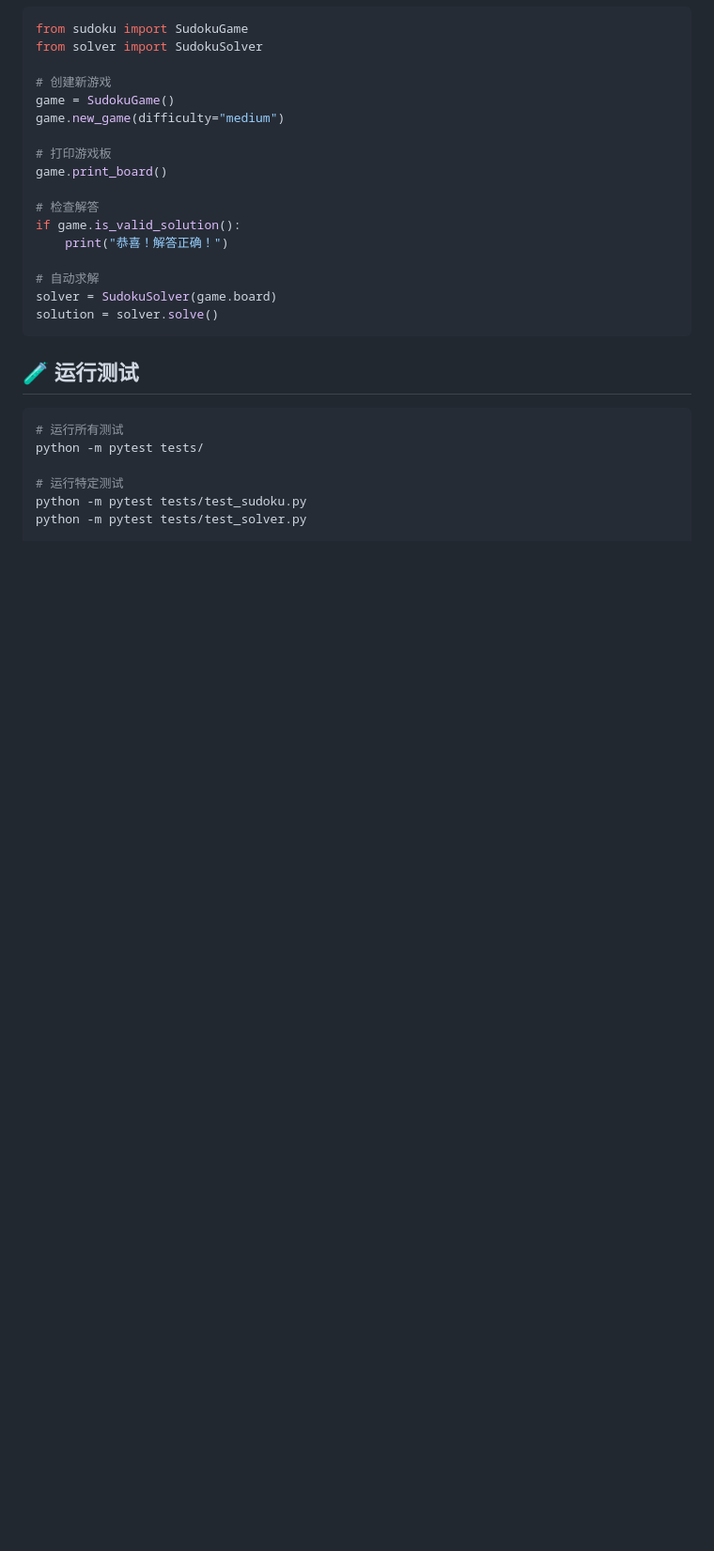
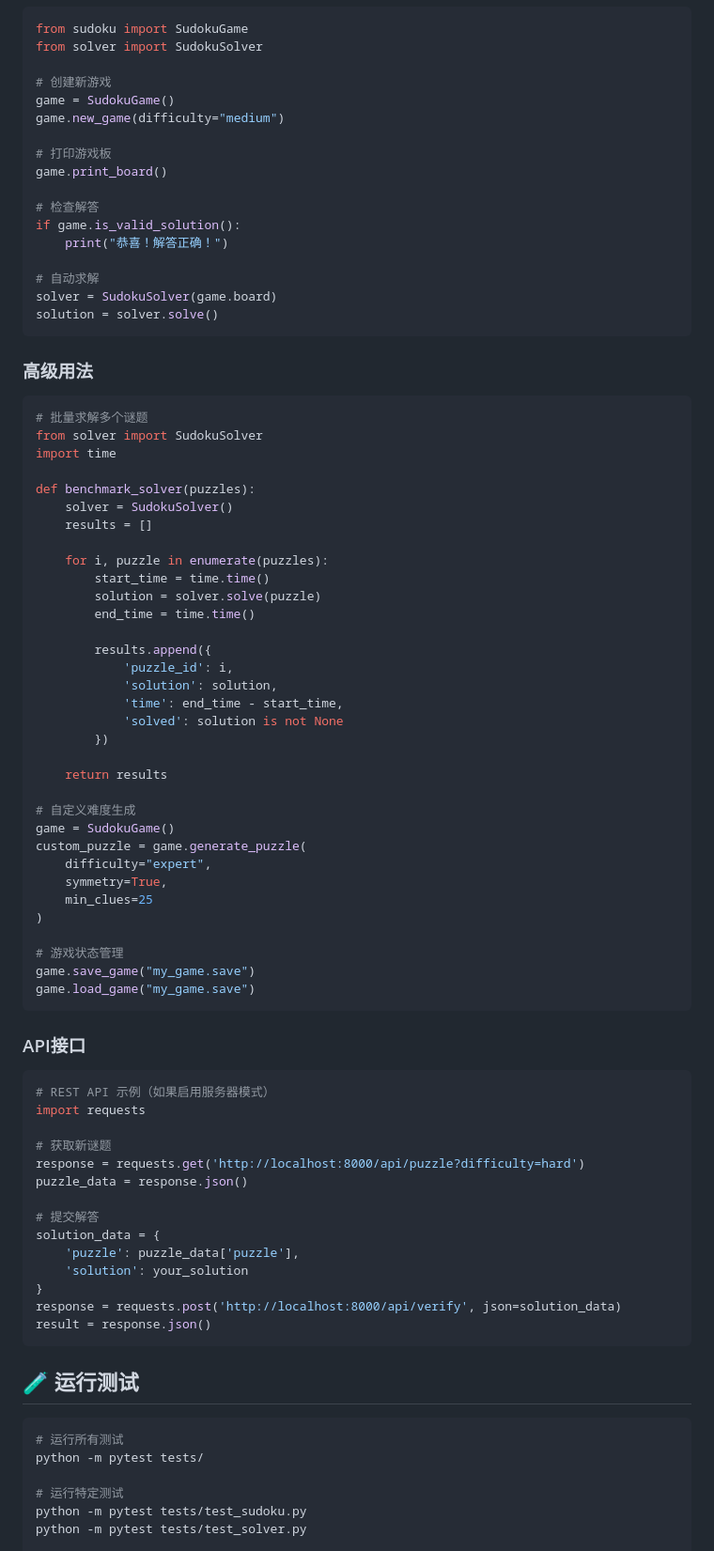
Before and after one commit to Nicolas-is-nic/soduku, a Markdown page: README.md, the part around the change printed below. Shown: that part at 94% size. Drawn GitHub-style; blank space fills up the shorter version.

````diff
--- a/README.md
+++ b/README.md
@@ -114,6 +132,63 @@ solver = SudokuSolver(game.board)
 solution = solver.solve()
 ```
 
+### 高级用法
+
+```python
+# 批量求解多个谜题
+from solver import SudokuSolver
+import time
+
+def benchmark_solver(puzzles):
+    solver = SudokuSolver()
+    results = []
+
+    for i, puzzle in enumerate(puzzles):
+        start_time = time.time()
+        solution = solver.solve(puzzle)
+        end_time = time.time()
+
+        results.append({
+            'puzzle_id': i,
+            'solution': solution,
+            'time': end_time - start_time,
+            'solved': solution is not None
+        })
+
+    return results
+
+# 自定义难度生成
+game = SudokuGame()
+custom_puzzle = game.generate_puzzle(
+    difficulty="expert",
+    symmetry=True,
+    min_clues=25
+)
+
+# 游戏状态管理
+game.save_game("my_game.save")
+game.load_game("my_game.save")
+```
+
+### API接口
+
+```python
+# REST API 示例（如果启用服务器模式）
+import requests
+
+# 获取新谜题
+response = requests.get('http://localhost:8000/api/puzzle?difficulty=hard')
+puzzle_data = response.json()
+
+# 提交解答
+solution_data = {
+    'puzzle': puzzle_data['puzzle'],
+    'solution': your_solution
+}
+response = requests.post('http://localhost:8000/api/verify', json=solution_data)
+result = response.json()
+```
+
 ## 🧪 运行测试
 
 ```bash
````
Also changed, not shown: other parts of README.md (+170 -8 lines).
